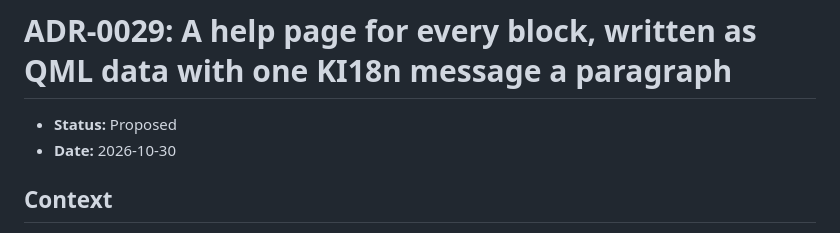
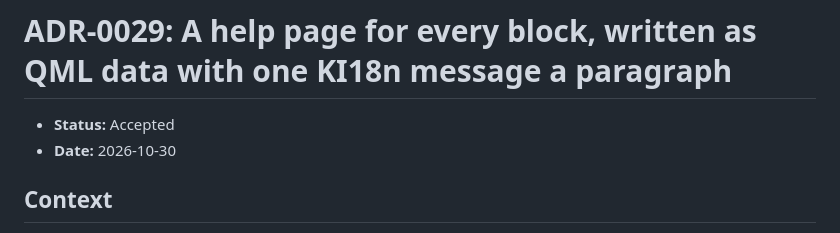
Before and after one commit to sorrelfox/reverblabr, a Markdown page: docs/adr/0029-block-help.md, the part around the change. GitHub-like rendering.

```diff
--- a/docs/adr/0029-block-help.md
+++ b/docs/adr/0029-block-help.md
@@ -5,7 +5,7 @@ SPDX-License-Identifier: CC-BY-SA-4.0
 
 # ADR-0029: A help page for every block, written as QML data with one KI18n message a paragraph
 
-- **Status:** Proposed
+- **Status:** Accepted
 - **Date:** 2026-10-30
 
 ## Context
```
Also changed, not shown: docs/adr/0023-krunner-runner-in-the-daemon.md (+1 -1 lines), docs/adr/README.md (+2 -2 lines).
